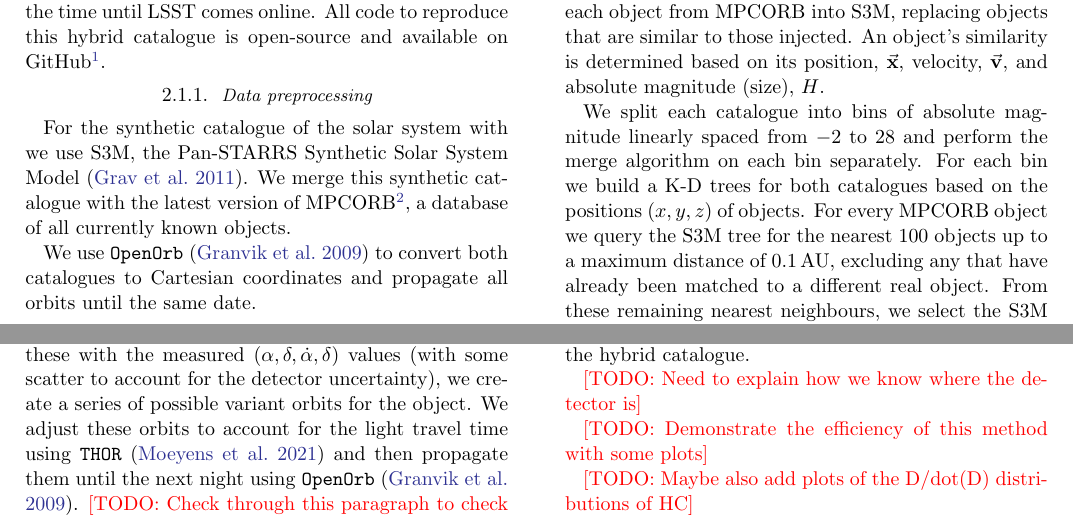
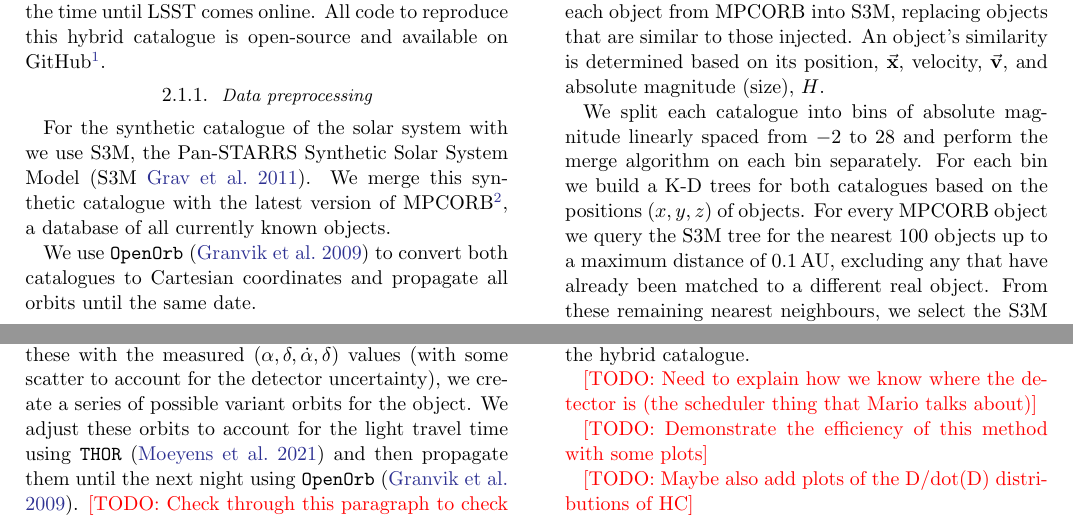
Before and after one commit to dirac-institute/hybrid_sso_catalogue, a LaTeX paper (paper/paper.tex): two parts of pages 3 and 7 of 8, joined at a grey line, cut so that both start at the same text. Compiled offline with pdfLaTeX.

Commit message:
fix shortcuts

```diff
--- a/paper/paper.tex
+++ b/paper/paper.tex
@@ -80,12 +80,12 @@ Most studies that make predictions for LSST use a synthetic catalogue of solar s
 We created the hybrid catalogue to be dynamic, such that we can run a single pipeline to merge in an updated version of \mpco{} as more objects are discovered in the time until LSST comes online. All code to reproduce this hybrid catalogue is open-source and available on GitHub\footnote{\url{https://github.com/dirac-institute/hybrid_sso_catalogue/tree/main/hybridcat/hybridcat}}.
 
 \subsubsection{Data preprocessing}
-For the synthetic catalogue of the solar system with we use \sss{}, the Pan-STARRS Synthetic Solar System Model \citep{Grav+2011}. We merge this synthetic catalogue with the latest version of \mpco{}\footnote{\url{https://minorplanetcenter.net//iau/MPCORB.html}}, a database of all currently known objects.
+For the synthetic catalogue of the solar system with we use \sss{}, the Pan-STARRS Synthetic Solar System Model \citep[\sss{}][]{Grav+2011}. We merge this synthetic catalogue with the latest version of \mpco{}\footnote{\url{https://minorplanetcenter.net//iau/MPCORB.html}}, a database of all currently known objects.
 
 We use \texttt{OpenOrb} \citep{Granvik+2009} to convert both catalogues to Cartesian coordinates and propagate all orbits until the same date.
 
 \subsubsection{Merging algorithm}
 The general idea for the merging algorithm is to inject each object from \mpco{} into \sss{}, replacing objects that are similar to those injected. An object's similarity is determined based on its position, $\va{x}$, velocity, $\va{v}$, and absolute magnitude (size), ${H}$.
 
-We split each catalogue into bins of absolute magnitude linearly spaced from $-2$ to $28$ and perform the merge algorithm on each bin separately. For each bin we build a K-D trees for both catalogues based on the positions ($x, y, z$) of objects. For every MPCORB object we query the S3M tree for the nearest $100$ objects up to a maximum distance of $0.1 \unit{AU}$, excluding any that have already been matched to a different real object. From these remaining nearest neighbours, we select the S3M object with the closest velocity as the matched object. If there were no remaining neighbours, either because no synthetic objects were nearby or because all nearby objects had already been matched, then we directly add this real object without replacing a synthetic one.
+We split each catalogue into bins of absolute magnitude linearly spaced from $-2$ to $28$ and perform the merge algorithm on each bin separately. For each bin we build a K-D trees for both catalogues based on the positions ($x, y, z$) of objects. For every \mpco{} object we query the \sss{} tree for the nearest $100$ objects up to a maximum distance of $0.1 \unit{AU}$, excluding any that have already been matched to a different real object. From these remaining nearest neighbours, we select the \sss{} object with the closest velocity as the matched object. If there were no remaining neighbours, either because no synthetic objects were nearby or because all nearby objects had already been matched, then we directly add this real object without replacing a synthetic one.
 
@@ -166,7 +166,7 @@ We estimate the probability of the object being detected by LSST, $P({\rm detect
 \end{equation}
 where $\theta_{i, j}$ is a heaviside step function that is 1 if the orbit corresponding to distance $D_i$ and radial velocity $\dot{D}_j$ results in the object remaining in the LSST field of view and 0 otherwise, $P(D_i)$ is the probability of the distance $D_i$ occurring in the hybrid catalogue and $P(\dot{D}_j)$ is the probability of the radial velocity $\dot{D}_j$ occurring in the hybrid catalogue.
 
-\todo{Need to explain how we know where the detector is}
+\todo{Need to explain how we know where the detector is (the scheduler thing that Mario talks about)}
 
 \todo{Demonstrate the efficiency of this method with some plots}
 
```
Also changed, not shown: paper/paper.pdf, paper/paper.tex (8 more changed lines).
